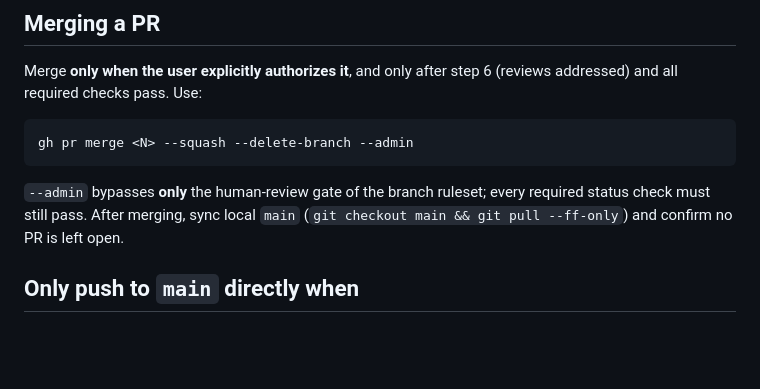
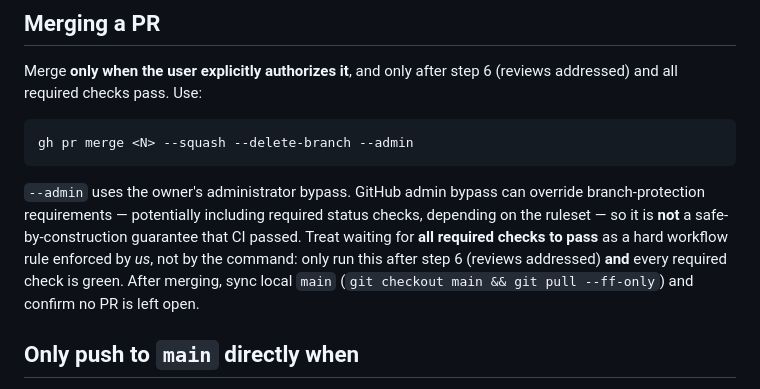
Before and after one commit to tiborh/jumping_squares, a Markdown page: .kiro/steering/git-workflow.md, the part around the change. Rendered like a GitHub page; blank space fills up the shorter version.

Commit message:
docs(steering): describe gh --admin bypass accurately (Copilot #45)
Per Copilot's finding: admin bypass can override branch-protection
requirements including required status checks (ruleset-dependent), so it is not
a guarantee that CI passed. Reframe waiting for all required checks as a hard
workflow rule enforced by us, not a property of the command.

````diff
--- a/.kiro/steering/git-workflow.md
+++ b/.kiro/steering/git-workflow.md
@@ -49,9 +49,14 @@ Merge **only when the user explicitly authorizes it**, and only after step 6
 gh pr merge <N> --squash --delete-branch --admin
 ```
 
-`--admin` bypasses **only** the human-review gate of the branch ruleset; every
-required status check must still pass. After merging, sync local `main`
-(`git checkout main && git pull --ff-only`) and confirm no PR is left open.
+`--admin` uses the owner's administrator bypass. GitHub admin bypass can
+override branch-protection requirements — potentially including required status
+checks, depending on the ruleset — so it is **not** a safe-by-construction
+guarantee that CI passed. Treat waiting for **all required checks to pass** as a
+hard workflow rule enforced by *us*, not by the command: only run this after
+step 6 (reviews addressed) **and** every required check is green. After merging,
+sync local `main` (`git checkout main && git pull --ff-only`) and confirm no PR
+is left open.
 
 ## Only push to `main` directly when
 
````
